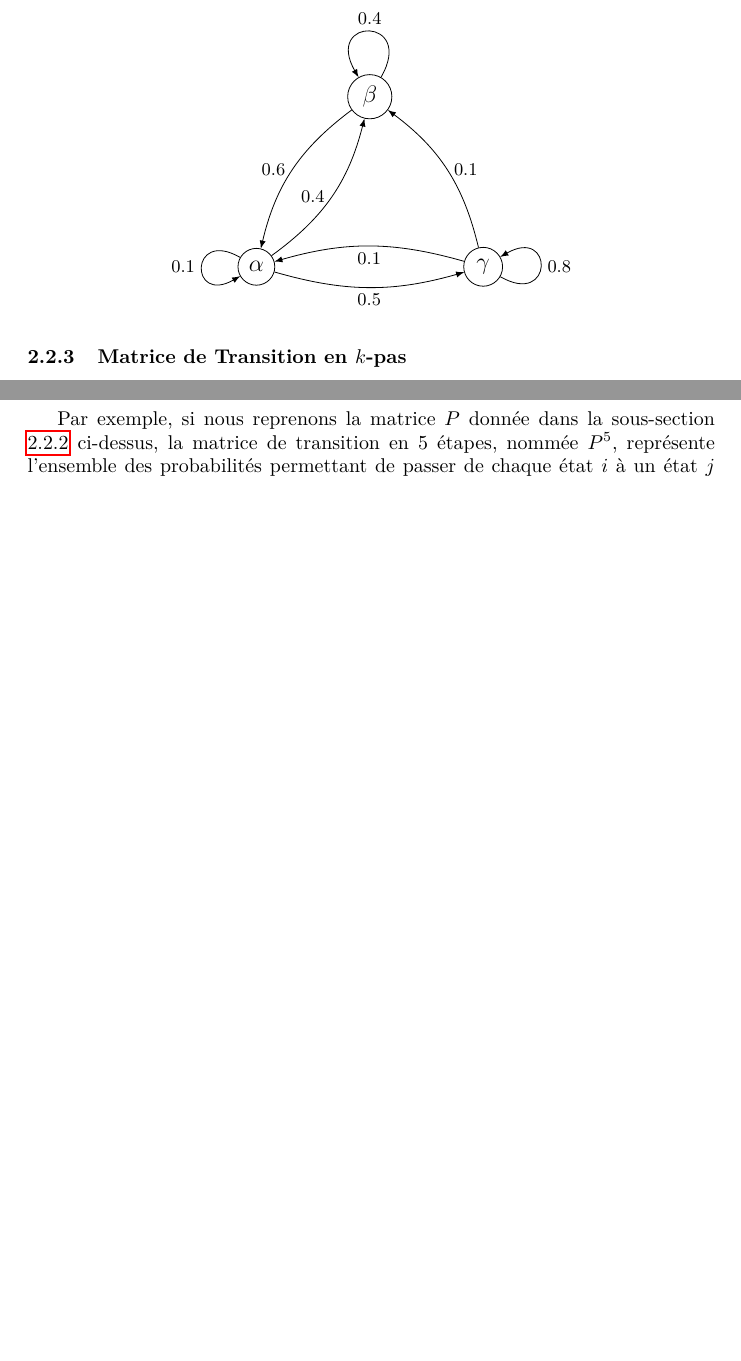
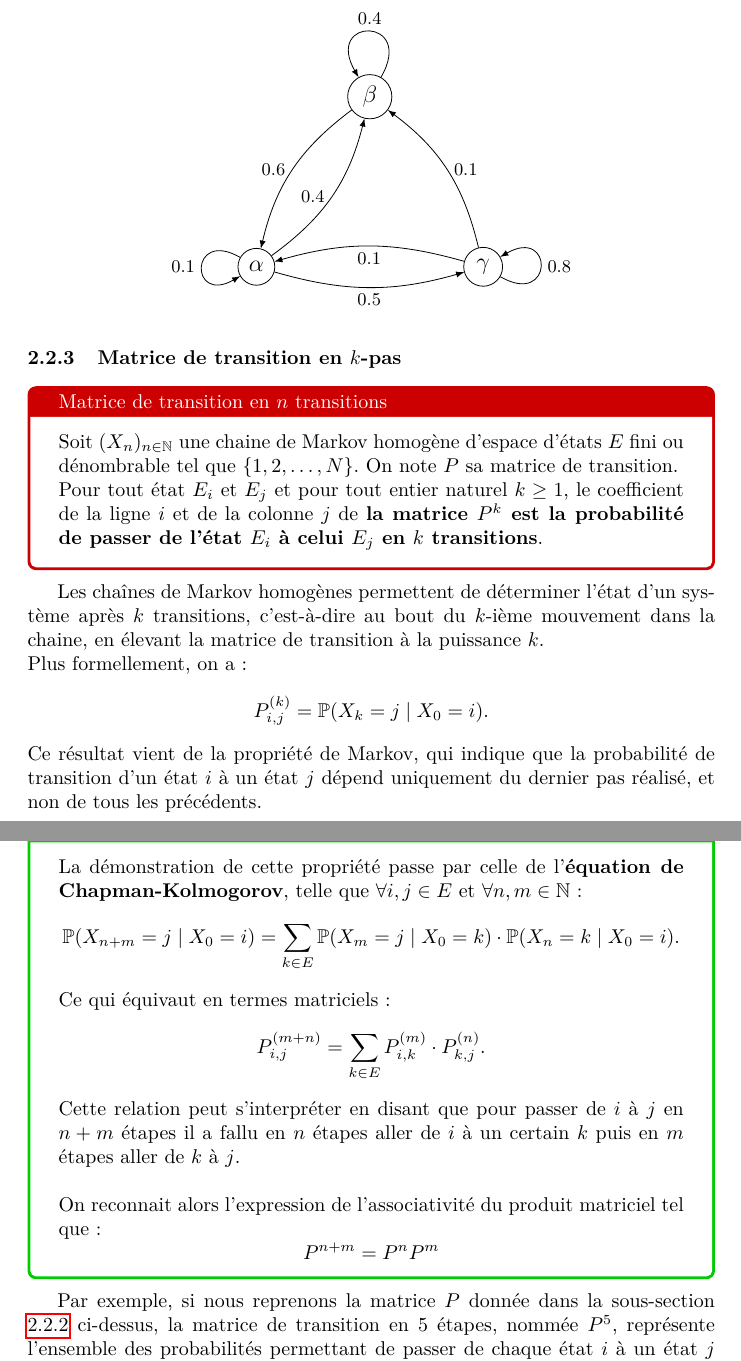
Before and after one commit to CorentinVaillant/ProjetMath-HastingMetropolis, a LaTeX document (Algorithme_Hasting_Metropolis_-_Probleme_du_voyageur_de_commerce_-_LeBer_Perrotino_Vaillant_Bernard.tex): two parts of pages 10 and 11 of 20 before the commit and two parts of pages 10 and 11 of 22 after it, joined at a grey line, cut so that both start at the same text, the shorter picture padded with empty space. Compiled offline with pdfLaTeX.

Commit message:
Modifications partie 2.2.3
- Changements de la partie 2.2.3 pour respecter le format "maths" avec des définitions, propositions puis démonstration bien séparés (utilisation des tcolorbox)
- Ajout du nom de la formule de Chapman Kolmogorov qui était pas annoncé comme tel
- Ajout de la def de chaine de markov homogène dans la partie 2.1 et modifs partout où il manquait la condition jusqu'à 2.2.3 exclu

```diff
--- a/Algorithme_Hasting_Metropolis_-_Probleme_du_voyageur_de_commerce_-_LeBer_Perrotino_Vaillant_Bernard.tex
+++ b/Algorithme_Hasting_Metropolis_-_Probleme_du_voyageur_de_commerce_-_LeBer_Perrotino_Vaillant_Bernard.tex
@@ -308,4 +314,39 @@ Nous obtenons ainsi le graphe suivant :
 \end{tikzpicture}
 \end{center}
 
-\subsubsection{Matrice de Transition en \texorpdfstring{$k$}{k}-pas} % Pour que "hyperref" supporte l'expression mathématique "$k$" dans la chaîne de caractère générant un des signets du PDF.
+\subsubsection{Matrice de transition en \texorpdfstring{$k$}{k}-pas} % Pour que "hyperref" supporte l'expression mathématique "$k$" dans la chaîne de caractère générant un des signets du PDF.
+
+\begin{tcolorbox}[colback=white,colframe=red!80!black,title=Matrice de transition en $n$ transitions]
+Soit $(X_n)_{n \in \mathbb{N}}$ une chaine de Markov homogène d'espace d'états $E$ fini ou dénombrable tel que $\left\{1,2,\ldots,N\right\}$. On note $P$ sa matrice de transition. \\
+Pour tout état $E_i$ et $E_j$ et pour tout entier naturel $k \geq 1$, le coefficient de la ligne $i$ et de la colonne $j$ de \textbf{la matrice $P^k$ est la probabilité de passer de l'état $E_i$ à celui $E_j$ en $k$ transitions}.
+\end{tcolorbox}
+
+Les chaînes de Markov homogènes permettent de déterminer l'état d'un système après $k$ transitions, c'est-à-dire au bout du $k$-ième mouvement dans la chaine, en élevant la matrice de transition à la puissance $k$. \\
+Plus formellement, on a :
+\[
+P_{i,j}^{(k)} = \mathbb{P}(X_k = j \mid X_0 = i).
+\]
+Ce résultat vient de la propriété de Markov, qui indique que la probabilité de transition d'un état $i$ à un état $j$ dépend uniquement du dernier pas réalisé, et non de tous les précédents.
+
+\begin{tcolorbox}[colback=white,colframe=green!80!black,title=Démonstration]
+La démonstration de cette propriété passe par celle de l'\textbf{équation de Chapman-Kolmogorov}, telle que $\forall i,j \in E$ et $\forall n,m \in \mathbb{N}$ :
+\[
+\mathbb{P}(X_{n+m} = j \mid X_0 = i) = \sum_{k \in E} \mathbb{P}(X_{m} = j \mid X_0 = k) \cdot \mathbb{P}(X_n = k \mid X_0 = i).
+\]
+
+Ce qui équivaut en termes matriciels :
+\[
+P_{i,j}^{(m+n)} = \sum_{k \in E} P_{i,k}^{(m)} \cdot P_{k,j}^{(n)}.
+\]
+
+Cette relation peut s'interpréter en disant que pour passer de $i$ à $j$ en $n+m$ étapes il a fallu en $n$ étapes aller de $i$ à un certain $k$ puis en $m$ étapes aller de $k$ à $j$. \\
+
+On reconnait alors l'expression de l'associativité du produit matriciel tel que :
+\[
+P^{n+m} = P^{n}P^{m}
+\]
+
+\end{tcolorbox}
+
+Par exemple, si nous reprenons la matrice $P$ donnée dans la sous-section ~\ref{subsubsec: Représentation sous forme de graphe orienté} ci-dessus, la matrice de transition en $5$ étapes, nommée $P^{5}$, représente l'ensemble des probabilités permettant de passer de chaque état $i$ à un état $j$ au bout d'exactement $5$ étapes :
+\begin{center}
@@ -341,6 +398,3 @@ Cela correspond précisément à la règle du produit matriciel, ce qui montre e
 \[
 P^k = \underbrace{P \cdot P \cdot \ldots \cdot P}_\text{(k fois)}.
 \]
-
-Par exemple, si nous reprenons la matrice $P$ donnée dans la sous-section ~\ref{subsubsec: Représentation sous forme de graphe orienté} ci-dessus, la matrice de transition en $5$ étapes, nommée $P^{5}$, représente l'ensemble des probabilités permettant de passer de chaque état $i$ à un état $j$ au bout d'exactement $5$ étapes :
-\begin{center}
```
Also changed, not shown: Algorithme_Hasting_Metropolis_-_Probleme_du_voyageur_de_commerce_-_LeBer_Perrotino_Vaillant_Bernard.pdf, Algorithme_Hasting_Metropolis_-_Probleme_du_voyageur_de_commerce_-_LeBer_Perrotino_Vaillant_Bernard.tex (52 more changed lines).
